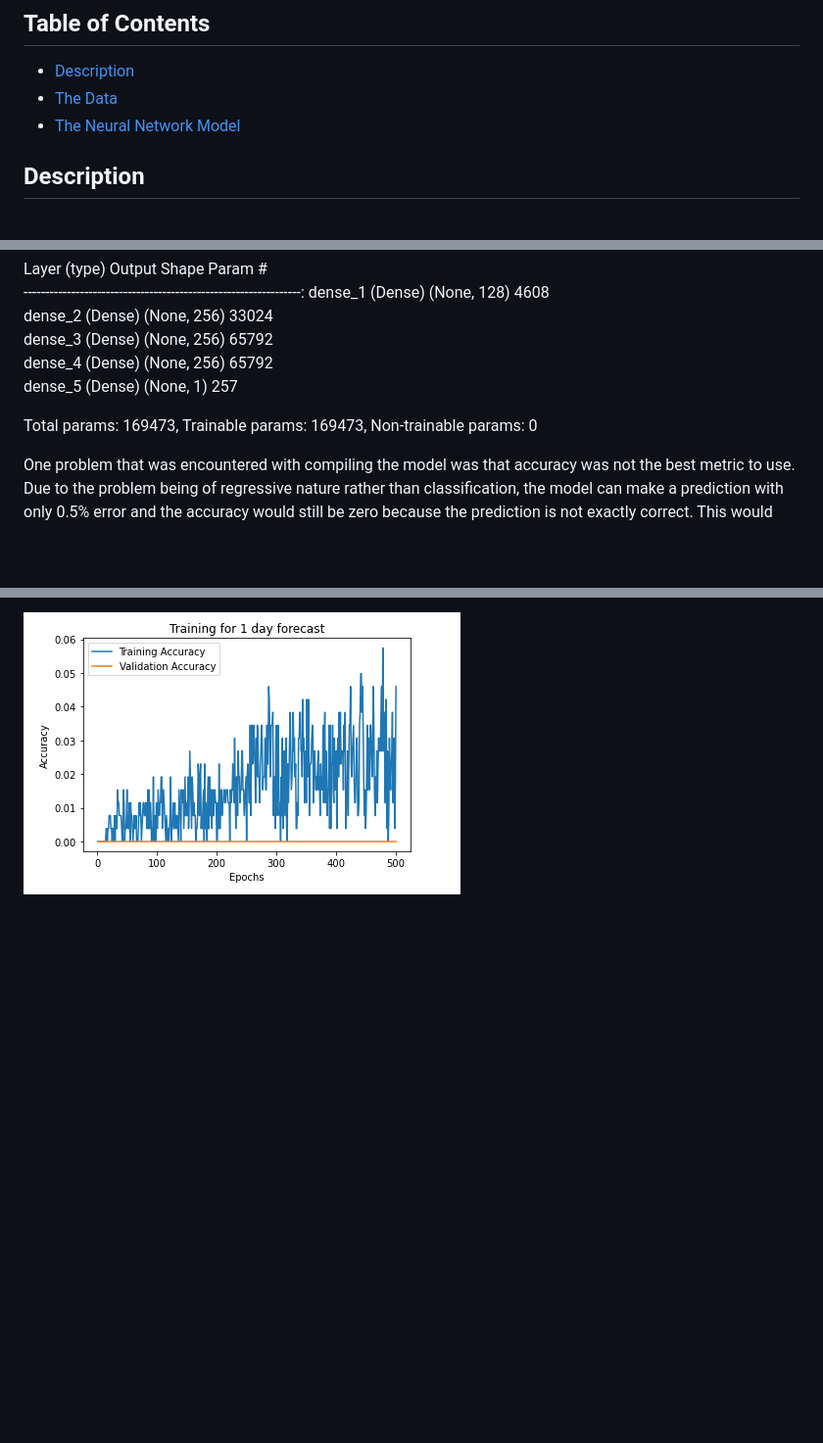
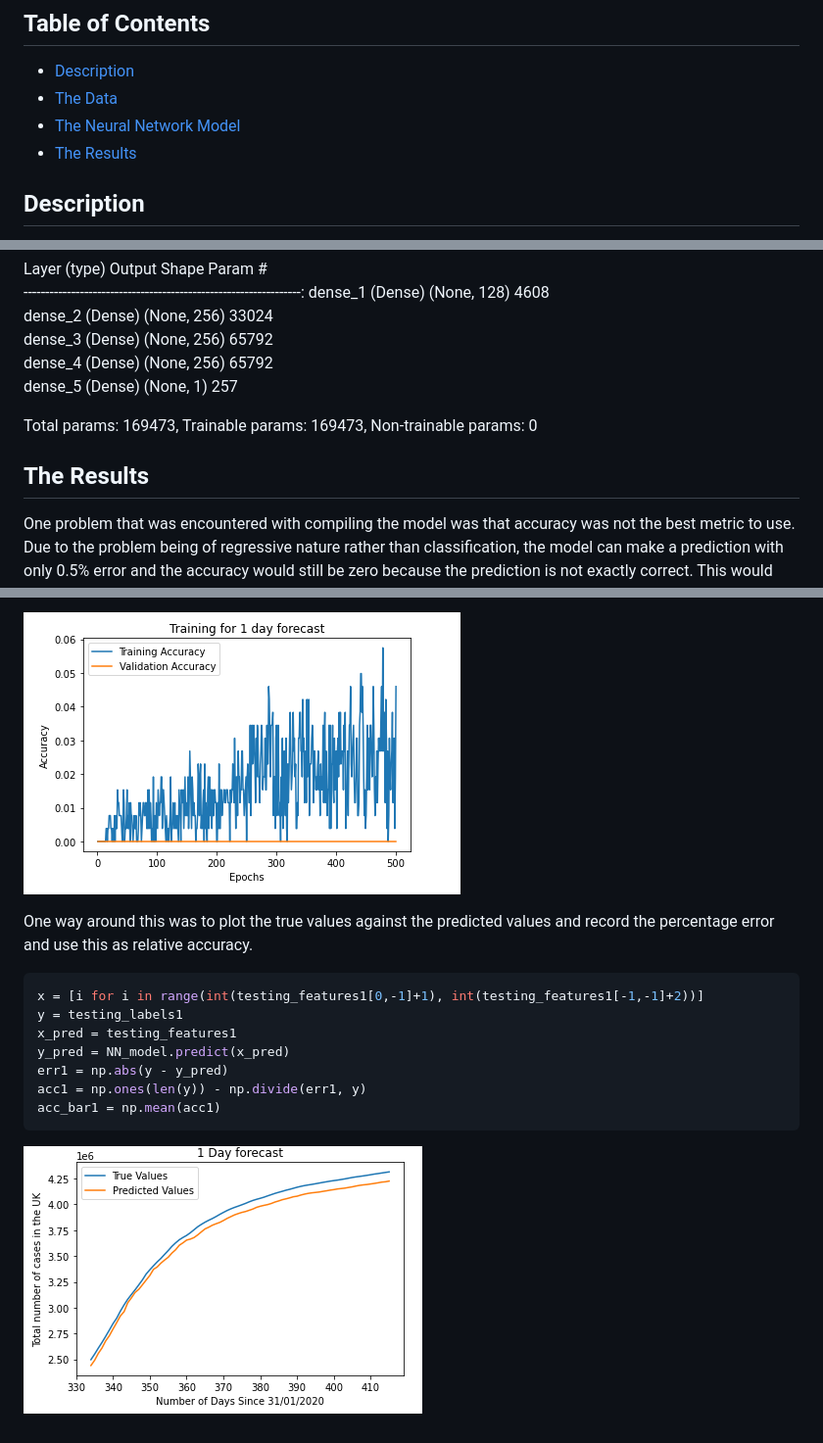
Before and after one commit to OliverJaison/SNS_Assignment20-21, a Markdown page: Report/report.md, 3 parts joined by grey strips. Shown: that part at 98% size. Rendered like a GitHub page; pictures changed too: Report/Error_1_day.PNG (added); blank space fills up the shorter version.

Commit message:
Neural network

````diff
--- a/Report/report.md
+++ b/Report/report.md
@@ -6,6 +6,7 @@
 - [Description](#Description)
 - [The Data](#The-Data)
 - [The Neural Network Model](#The-Neural-Network-Model)
+- [The Results](#The-Results)
 
 ## Description
 The problem presented is to design and build a Covid forecasting engine using a neural network. The metric to be forecasted here is the total number of positive cases recorded in the UK. That is to say, the cumulative number of cases in the UK since January 31st of 2020. The solution stated in this report involves building a deep neural network in ```Python``` using ```tensorflow``` modules and training the model using a section of the data from a regularly updated csv file. The performance of the model is then tested by inputting the previous seven days worth of data, predicting the total number of positive cases the next day and comparing the prediction with the true value taken from the csv file.
@@ -157,6 +158,21 @@ Total params: 169473,
 Trainable params: 169473,
 Non-trainable params: 0
 
+## The Results
 One problem that was encountered with compiling the model was that accuracy was not the best metric to use. Due to the problem being of regressive nature rather than classification, the model can make a prediction with only 0.5% error and the accuracy would still be zero because the prediction is not exactly correct. This would mean that even after training for over 500 epochs, the training and validation accuracy will remain poor. This can be seen in the following graphs:
 
 ![Training for 1 day forecast](Training_1_day.PNG "Title")
+
+One way around this was to plot the true values against the predicted values and record the percentage error and use this as relative accuracy.
+
+```bash
+x = [i for i in range(int(testing_features1[0,-1]+1), int(testing_features1[-1,-1]+2))]
+y = testing_labels1
+x_pred = testing_features1
+y_pred = NN_model.predict(x_pred)
+err1 = np.abs(y - y_pred)
+acc1 = np.ones(len(y)) - np.divide(err1, y)
+acc_bar1 = np.mean(acc1)
+```
+
+![Error between True and Predicted Values for 1 day forecast](Error_1_day.PNG "Title")
````
Also changed, not shown: 1 other file.
